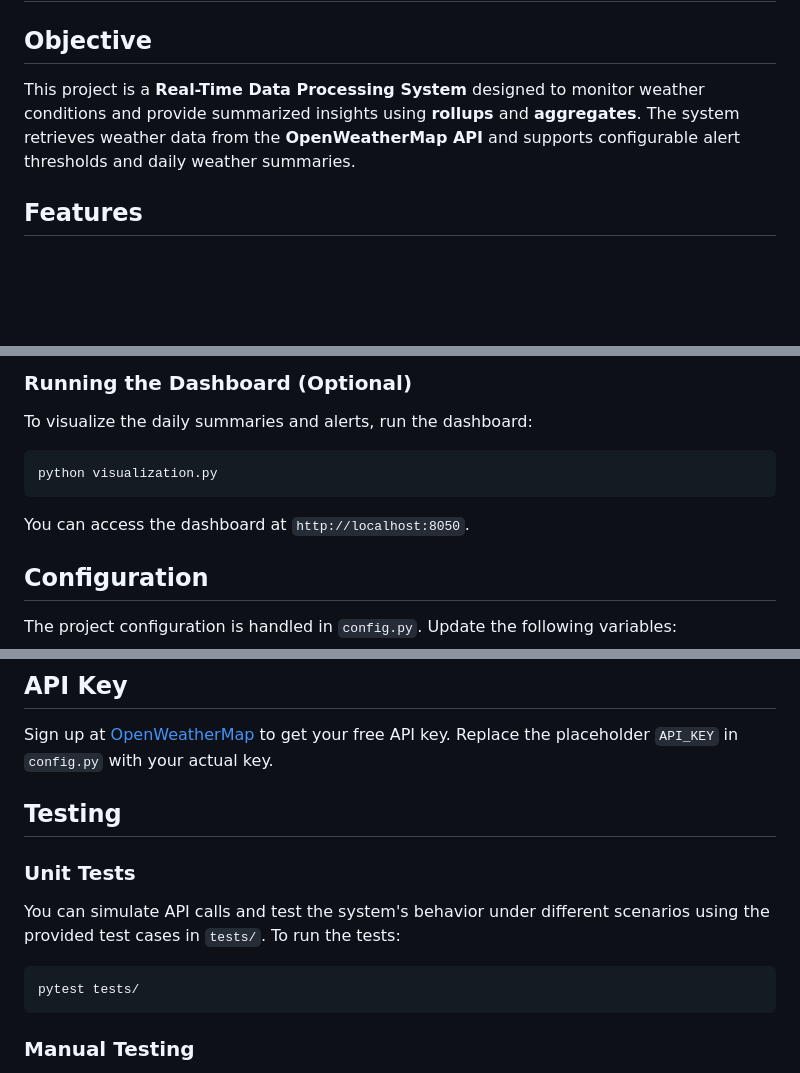
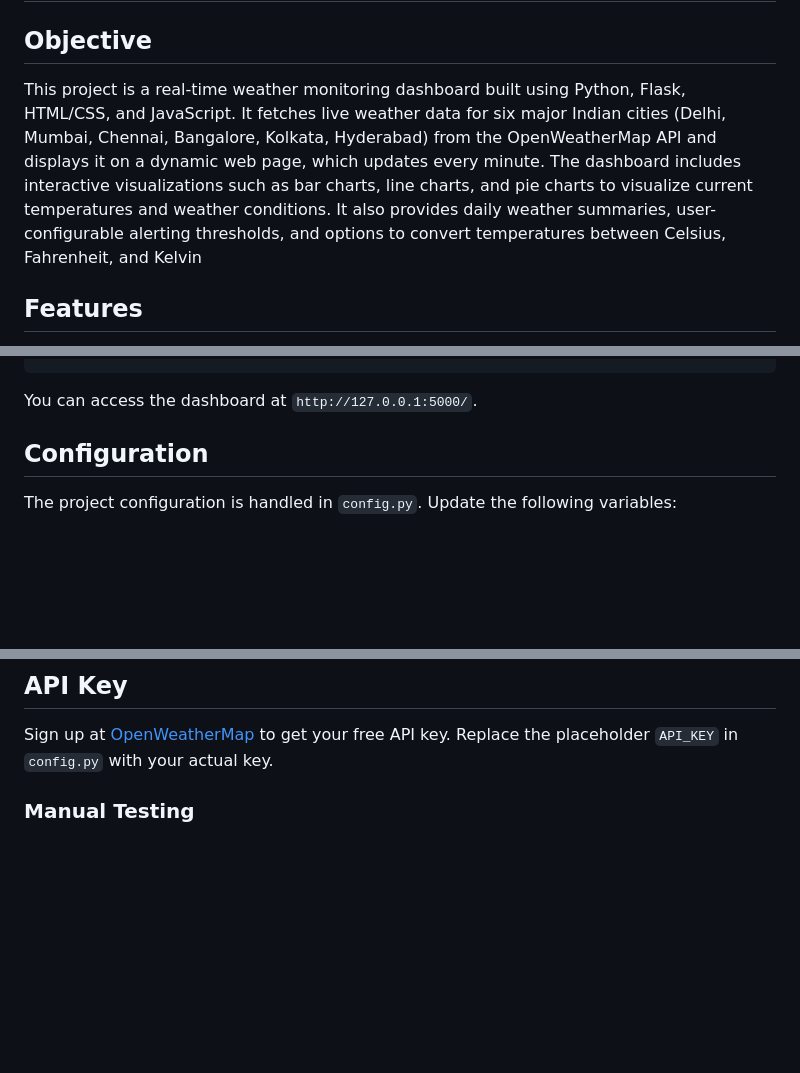
Before and after one commit to vamsinayak826742/weather_monitoring, a Markdown page: README.md, 3 parts joined by grey strips. GitHub-like rendering; blank space fills up the shorter version.

````diff
--- a/README.md
+++ b/README.md
@@ -2,7 +2,7 @@
 # Real-Time Weather Monitoring System with Rollups and Aggregates
 
 ## Objective
-This project is a **Real-Time Data Processing System** designed to monitor weather conditions and provide summarized insights using **rollups** and **aggregates**. The system retrieves weather data from the **OpenWeatherMap API** and supports configurable alert thresholds and daily weather summaries.
+This project is a real-time weather monitoring dashboard built using Python, Flask, HTML/CSS, and JavaScript. It fetches live weather data for six major Indian cities (Delhi, Mumbai, Chennai, Bangalore, Kolkata, Hyderabad) from the OpenWeatherMap API and displays it on a dynamic web page, which updates every minute. The dashboard includes interactive visualizations such as bar charts, line charts, and pie charts to visualize current temperatures and weather conditions. It also provides daily weather summaries, user-configurable alerting thresholds, and options to convert temperatures between Celsius, Fahrenheit, and Kelvin
 
 ## Features
 - **Real-time weather data retrieval** from the OpenWeatherMap API for major Indian cities.
@@ -90,12 +76,7 @@ python main.py
 ```
 
-### Running the Dashboard (Optional)
-To visualize the daily summaries and alerts, run the dashboard:
-```bash
-python visualization.py
-```
 
-You can access the dashboard at `http://localhost:8050`.
+You can access the dashboard at `http://127.0.0.1:5000/`.
 
 ## Configuration
 
@@ -132,14 +113,7 @@ You can configure temperature or weather condition thresholds in `config.py`. Al
 
 Sign up at [OpenWeatherMap](https://openweathermap.org/) to get your free API key. Replace the placeholder `API_KEY` in `config.py` with your actual key.
 
-## Testing
 
-### Unit Tests
-You can simulate API calls and test the system's behavior under different scenarios using the provided test cases in `tests/`.
-To run the tests:
-```bash
-pytest tests/
-```
 ### Manual Testing
 1. **Simulate weather updates** by running the main script for a few minutes.
 2. **Verify temperature conversions** and check if the logs display accurate values.
````
Also changed, not shown: other parts of README.md (+24 -38 lines).
